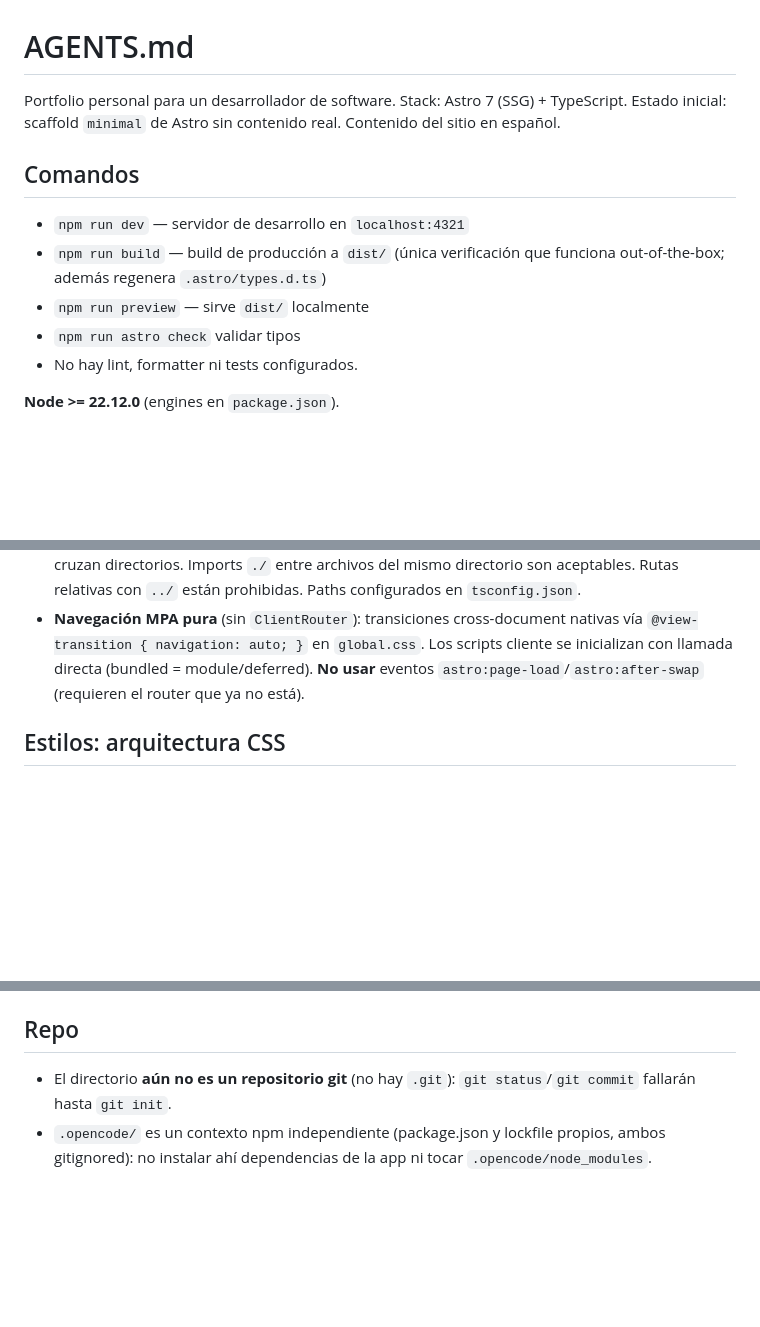
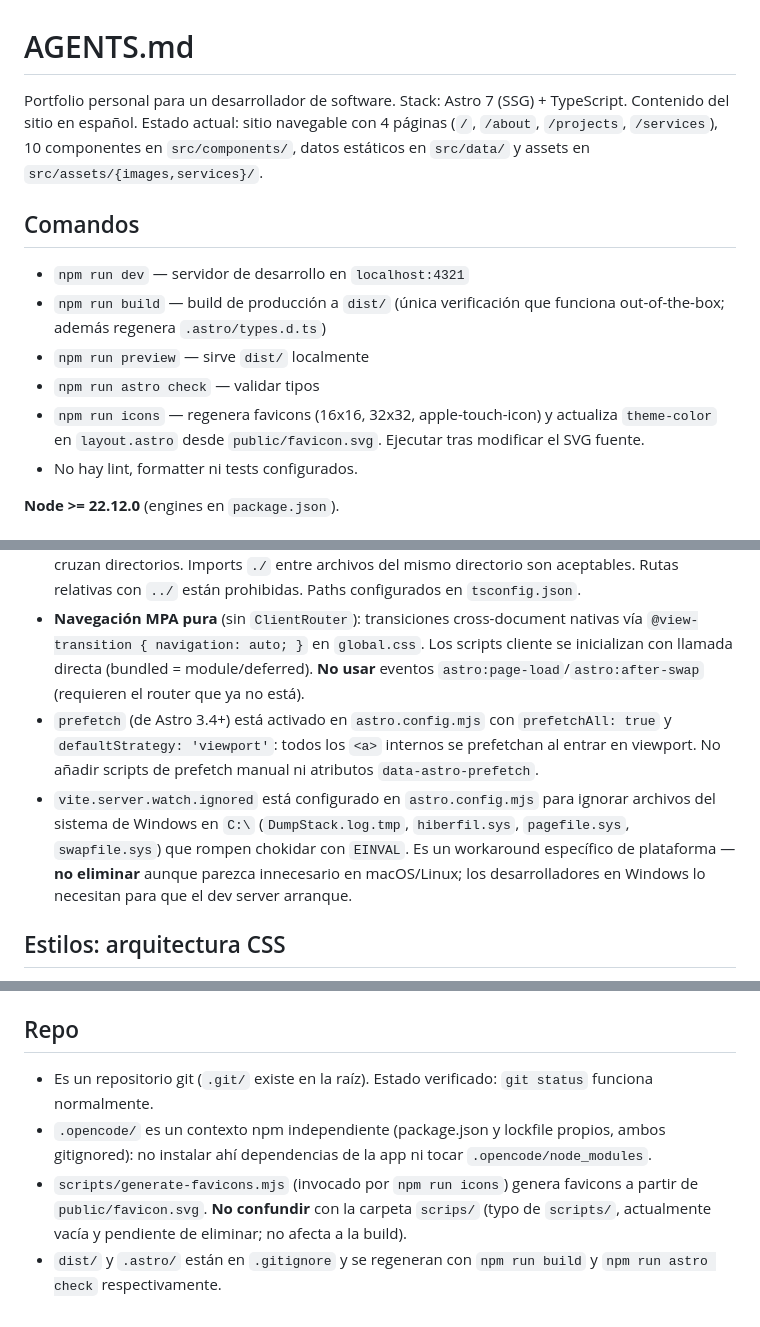
Before and after one commit to GIT-Marcos/portfolio, a Markdown page: AGENTS.md, 3 parts joined by grey strips. Drawn GitHub-style; blank space fills up the shorter version.

Commit message:
docs: update AGENTS.md with current project state and conventions

```diff
--- a/AGENTS.md
+++ b/AGENTS.md
@@ -1,13 +1,14 @@
 # AGENTS.md
 
-Portfolio personal para un desarrollador de software. Stack: Astro 7 (SSG) + TypeScript. Estado inicial: scaffold `minimal` de Astro sin contenido real. Contenido del sitio en español.
+Portfolio personal para un desarrollador de software. Stack: Astro 7 (SSG) + TypeScript. Contenido del sitio en español. Estado actual: sitio navegable con 4 páginas (`/`, `/about`, `/projects`, `/services`), 10 componentes en `src/components/`, datos estáticos en `src/data/` y assets en `src/assets/{images,services}/`.
 
 ## Comandos
 
 - `npm run dev` — servidor de desarrollo en `localhost:4321`
 - `npm run build` — build de producción a `dist/` (única verificación que funciona out-of-the-box; además regenera `.astro/types.d.ts`)
 - `npm run preview` — sirve `dist/` localmente
-- `npm run astro check` validar tipos
+- `npm run astro check` — validar tipos
+- `npm run icons` — regenera favicons (16x16, 32x32, apple-touch-icon) y actualiza `theme-color` en `layout.astro` desde `public/favicon.svg`. Ejecutar tras modificar el SVG fuente.
 - No hay lint, formatter ni tests configurados.
 
 **Node >= 22.12.0** (engines en `package.json`).
@@ -23,5 +28,7 @@ Definidas en `.opencode/agent/astro-planner.md` — seguirlas al construir:
 - Imports con alias (`@layouts/`, `@components/`, `@data/`, `@assets/`): usar alias para imports que cruzan directorios. Imports `./` entre archivos del mismo directorio son aceptables. Rutas relativas con `../` están prohibidas. Paths configurados en `tsconfig.json`.
 - **Navegación MPA pura** (sin `ClientRouter`): transiciones cross-document nativas vía `@view-transition { navigation: auto; }` en `global.css`. Los scripts cliente se inicializan con llamada directa (bundled = module/deferred). **No usar** eventos `astro:page-load`/`astro:after-swap` (requieren el router que ya no está).
+- `prefetch` (de Astro 3.4+) está activado en `astro.config.mjs` con `prefetchAll: true` y `defaultStrategy: 'viewport'`: todos los `<a>` internos se prefetchan al entrar en viewport. No añadir scripts de prefetch manual ni atributos `data-astro-prefetch`.
+- `vite.server.watch.ignored` está configurado en `astro.config.mjs` para ignorar archivos del sistema de Windows en `C:\` (`DumpStack.log.tmp`, `hiberfil.sys`, `pagefile.sys`, `swapfile.sys`) que rompen chokidar con `EINVAL`. Es un workaround específico de plataforma — **no eliminar** aunque parezca innecesario en macOS/Linux; los desarrolladores en Windows lo necesitan para que el dev server arranque.
 
 ## Estilos: arquitectura CSS
 
@@ -72,5 +79,7 @@ El sitio usa **CSS nativo sin dependencias**: no hay Tailwind, SCSS, CSS-in-JS,
 
 ## Repo
 
-- El directorio **aún no es un repositorio git** (no hay `.git`): `git status`/`git commit` fallarán hasta `git init`.
+- Es un repositorio git (`.git/` existe en la raíz). Estado verificado: `git status` funciona normalmente.
 - `.opencode/` es un contexto npm independiente (package.json y lockfile propios, ambos gitignored): no instalar ahí dependencias de la app ni tocar `.opencode/node_modules`.
+- `scripts/generate-favicons.mjs` (invocado por `npm run icons`) genera favicons a partir de `public/favicon.svg`. **No confundir** con la carpeta `scrips/` (typo de `scripts/`, actualmente vacía y pendiente de eliminar; no afecta a la build).
+- `dist/` y `.astro/` están en `.gitignore` y se regeneran con `npm run build` y `npm run astro check` respectivamente.
```
Also changed, not shown: other parts of AGENTS.md (+4 -0 lines).
